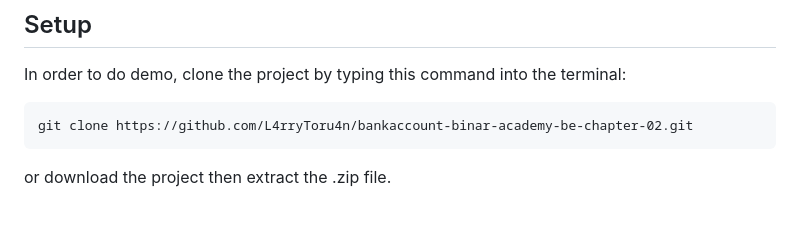
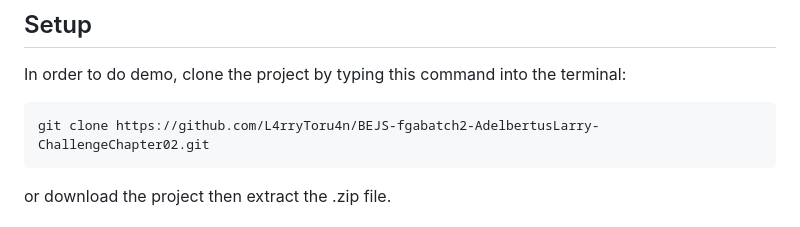
Before and after one commit to L4rryToru4n/BEJS-fgabatch2-AdelbertusLarry-ChallengeChapter02, a Markdown page: README.md, the part around the change. GitHub-like rendering.

Commit message:
Fix setup commands

````diff
--- a/README.md
+++ b/README.md
@@ -34,7 +34,7 @@ The program only use a plain JavaScript and HTML for displaying the buttons and
 ## Setup
 In order to do demo, clone the project by typing this command into the terminal:
 ```
-git clone https://github.com/L4rryToru4n/bankaccount-binar-academy-be-chapter-02.git
+git clone https://github.com/L4rryToru4n/BEJS-fgabatch2-AdelbertusLarry-ChallengeChapter02.git
 ```
 or download the project then extract the .zip file.
 
````
